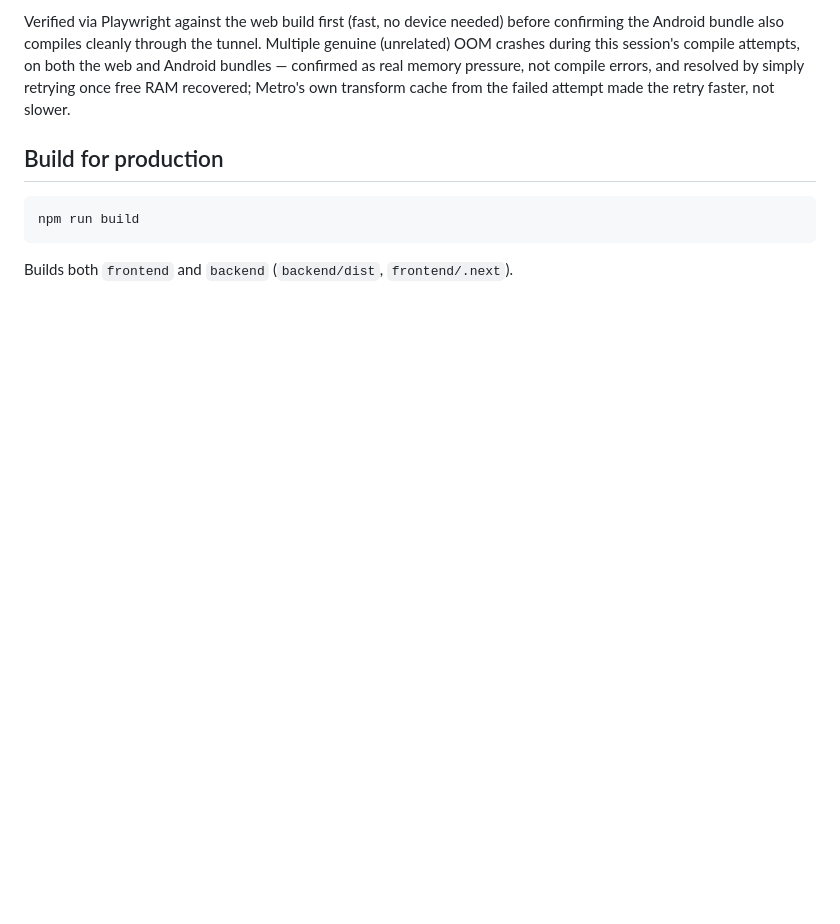
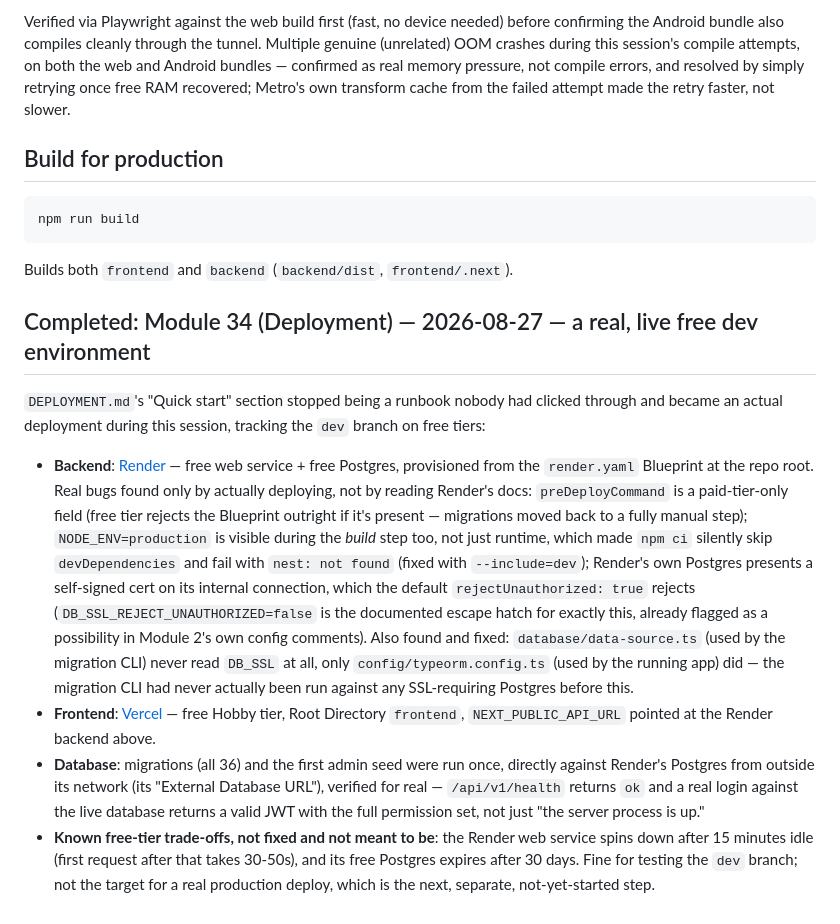
Before and after one commit to ravi10061998/DineFlow, a Markdown page: README.md, the part around the change. Drawn GitHub-style; blank space fills up the shorter version.

Commit message:
Document Module 34: real live dev deployment (Render + Vercel)
Backend live on Render (free web service + free Postgres, via
render.yaml), frontend live on Vercel (free Hobby tier), migrations
run and admin seeded against the real database, health check and a
real login both verified end-to-end. Also documents the real bugs
found only by actually deploying (preDeployCommand paid-tier-only,
NODE_ENV=production visible during build causing missing devDeps,
Render Postgres's self-signed cert, data-source.ts never honoring
DB_SSL) and the known free-tier trade-offs (idle spin-down, 30-day
Postgres expiry) that don't apply to the eventual production deploy.

Co-Authored-By: Claude Sonnet 5 <noreply@anthropic.com>

````diff
--- a/README.md
+++ b/README.md
@@ -487,3 +487,31 @@ npm run build
 ```
 
 Builds both `frontend` and `backend` (`backend/dist`, `frontend/.next`).
+
+## Completed: Module 34 (Deployment) — 2026-08-27 — a real, live free dev environment
+
+`DEPLOYMENT.md`'s "Quick start" section stopped being a runbook nobody had clicked through and
+became an actual deployment during this session, tracking the `dev` branch on free tiers:
+
+- **Backend**: [Render](https://dineflow-dev-backend.onrender.com) — free web service + free
+  Postgres, provisioned from the `render.yaml` Blueprint at the repo root. Real bugs found only by
+  actually deploying, not by reading Render's docs: `preDeployCommand` is a paid-tier-only field
+  (free tier rejects the Blueprint outright if it's present — migrations moved back to a fully
+  manual step); `NODE_ENV=production` is visible during the *build* step too, not just runtime,
+  which made `npm ci` silently skip `devDependencies` and fail with `nest: not found` (fixed with
+  `--include=dev`); Render's own Postgres presents a self-signed cert on its internal connection,
+  which the default `rejectUnauthorized: true` rejects (`DB_SSL_REJECT_UNAUTHORIZED=false` is the
+  documented escape hatch for exactly this, already flagged as a possibility in Module 2's own
+  config comments). Also found and fixed: `database/data-source.ts` (used by the migration CLI)
+  never read `DB_SSL` at all, only `config/typeorm.config.ts` (used by the running app) did — the
+  migration CLI had never actually been run against any SSL-requiring Postgres before this.
+- **Frontend**: [Vercel](https://dine-flow-frontend-virid.vercel.app) — free Hobby tier, Root
+  Directory `frontend`, `NEXT_PUBLIC_API_URL` pointed at the Render backend above.
+- **Database**: migrations (all 36) and the first admin seed were run once, directly against
+  Render's Postgres from outside its network (its "External Database URL"), verified for real —
+  `/api/v1/health` returns `ok` and a real login against the live database returns a valid JWT
+  with the full permission set, not just "the server process is up."
+- **Known free-tier trade-offs, not fixed and not meant to be**: the Render web service spins
+  down after 15 minutes idle (first request after that takes 30-50s), and its free Postgres
+  expires after 30 days. Fine for testing the `dev` branch; not the target for a real production
+  deploy, which is the next, separate, not-yet-started step.
````
